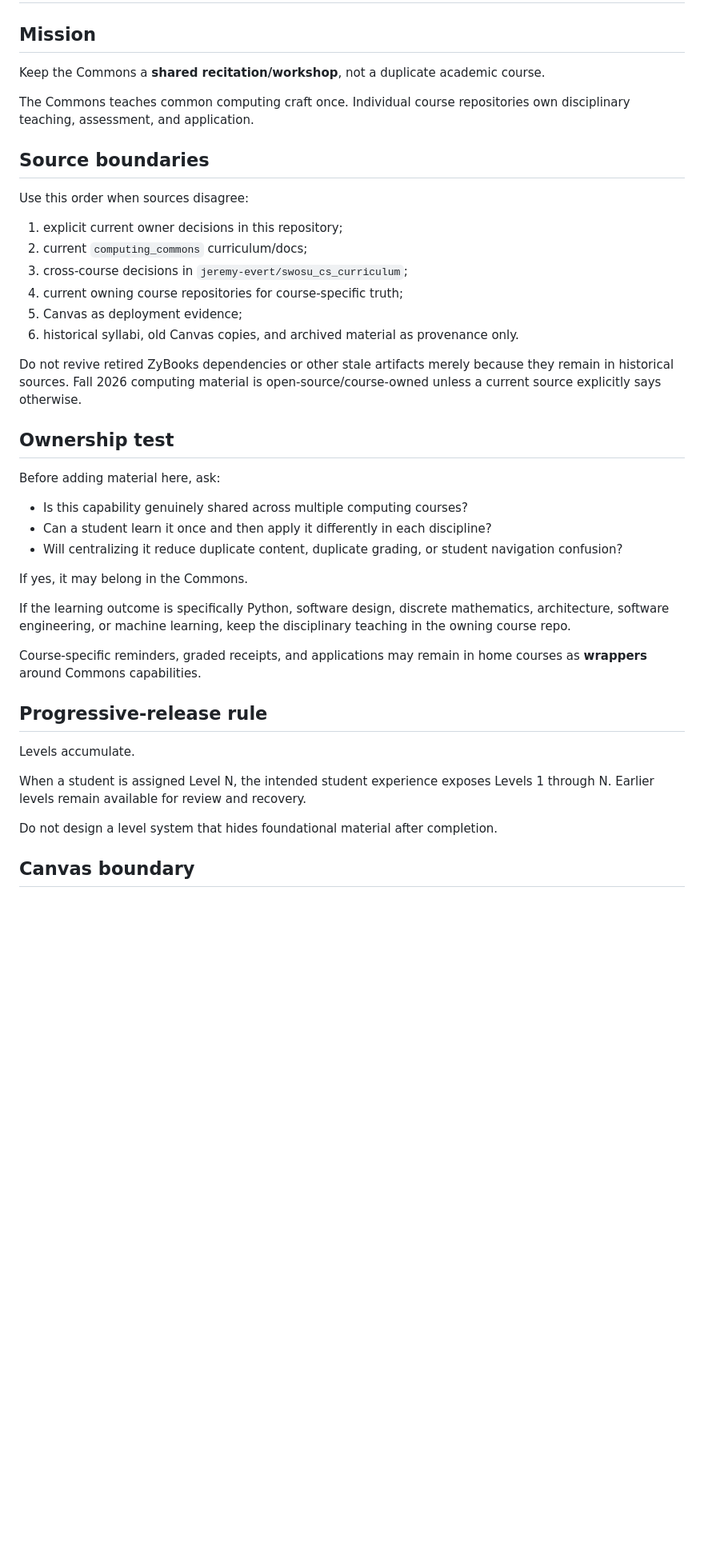
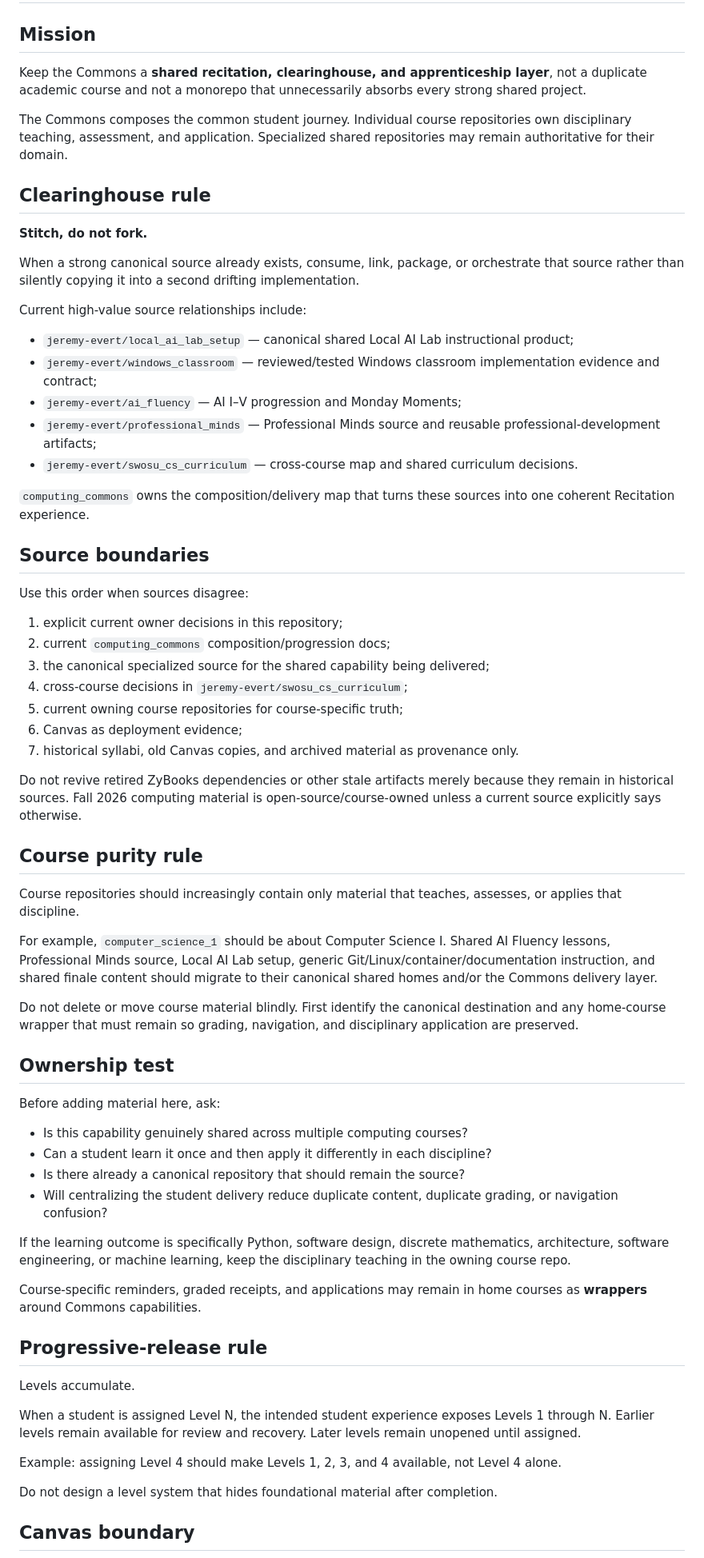
Before and after one commit to jeremy-evert/computing_commons, a Markdown page: AGENTS.md, the part around the change. Shown at 80% size. Drawn GitHub-style; blank space fills up the shorter version.

Commit message:
docs: teach agents the Commons clearinghouse and course-purity rules

```diff
--- a/AGENTS.md
+++ b/AGENTS.md
@@ -2,22 +2,47 @@
 
 ## Mission
 
-Keep the Commons a **shared recitation/workshop**, not a duplicate academic course.
+Keep the Commons a **shared recitation, clearinghouse, and apprenticeship layer**, not a duplicate academic course and not a monorepo that unnecessarily absorbs every strong shared project.
 
-The Commons teaches common computing craft once. Individual course repositories own disciplinary teaching, assessment, and application.
+The Commons composes the common student journey. Individual course repositories own disciplinary teaching, assessment, and application. Specialized shared repositories may remain authoritative for their domain.
+
+## Clearinghouse rule
+
+**Stitch, do not fork.**
+
+When a strong canonical source already exists, consume, link, package, or orchestrate that source rather than silently copying it into a second drifting implementation.
+
+Current high-value source relationships include:
+
+- `jeremy-evert/local_ai_lab_setup` — canonical shared Local AI Lab instructional product;
+- `jeremy-evert/windows_classroom` — reviewed/tested Windows classroom implementation evidence and contract;
+- `jeremy-evert/ai_fluency` — AI I–V progression and Monday Moments;
+- `jeremy-evert/professional_minds` — Professional Minds source and reusable professional-development artifacts;
+- `jeremy-evert/swosu_cs_curriculum` — cross-course map and shared curriculum decisions.
+
+`computing_commons` owns the composition/delivery map that turns these sources into one coherent Recitation experience.
 
 ## Source boundaries
 
 Use this order when sources disagree:
 
 1. explicit current owner decisions in this repository;
-2. current `computing_commons` curriculum/docs;
-3. cross-course decisions in `jeremy-evert/swosu_cs_curriculum`;
-4. current owning course repositories for course-specific truth;
-5. Canvas as deployment evidence;
-6. historical syllabi, old Canvas copies, and archived material as provenance only.
+2. current `computing_commons` composition/progression docs;
+3. the canonical specialized source for the shared capability being delivered;
+4. cross-course decisions in `jeremy-evert/swosu_cs_curriculum`;
+5. current owning course repositories for course-specific truth;
+6. Canvas as deployment evidence;
+7. historical syllabi, old Canvas copies, and archived material as provenance only.
 
 Do not revive retired ZyBooks dependencies or other stale artifacts merely because they remain in historical sources. Fall 2026 computing material is open-source/course-owned unless a current source explicitly says otherwise.
+
+## Course purity rule
+
+Course repositories should increasingly contain only material that teaches, assesses, or applies that discipline.
+
+For example, `computer_science_1` should be about Computer Science I. Shared AI Fluency lessons, Professional Minds source, Local AI Lab setup, generic Git/Linux/container/documentation instruction, and shared finale content should migrate to their canonical shared homes and/or the Commons delivery layer.
+
+Do not delete or move course material blindly. First identify the canonical destination and any home-course wrapper that must remain so grading, navigation, and disciplinary application are preserved.
 
 ## Ownership test
 
@@ -25,9 +50,8 @@ Before adding material here, ask:
 
 - Is this capability genuinely shared across multiple computing courses?
 - Can a student learn it once and then apply it differently in each discipline?
-- Will centralizing it reduce duplicate content, duplicate grading, or student navigation confusion?
-
-If yes, it may belong in the Commons.
+- Is there already a canonical repository that should remain the source?
+- Will centralizing the student delivery reduce duplicate content, duplicate grading, or navigation confusion?
 
 If the learning outcome is specifically Python, software design, discrete mathematics, architecture, software engineering, or machine learning, keep the disciplinary teaching in the owning course repo.
 
@@ -37,7 +61,9 @@ Course-specific reminders, graded receipts, and applications may remain in home
 
 Levels accumulate.
 
-When a student is assigned Level N, the intended student experience exposes Levels 1 through N. Earlier levels remain available for review and recovery.
+When a student is assigned Level N, the intended student experience exposes Levels 1 through N. Earlier levels remain available for review and recovery. Later levels remain unopened until assigned.
+
+Example: assigning Level 4 should make Levels 1, 2, 3, and 4 available, not Level 4 alone.
 
 Do not design a level system that hides foundational material after completion.
 
```
